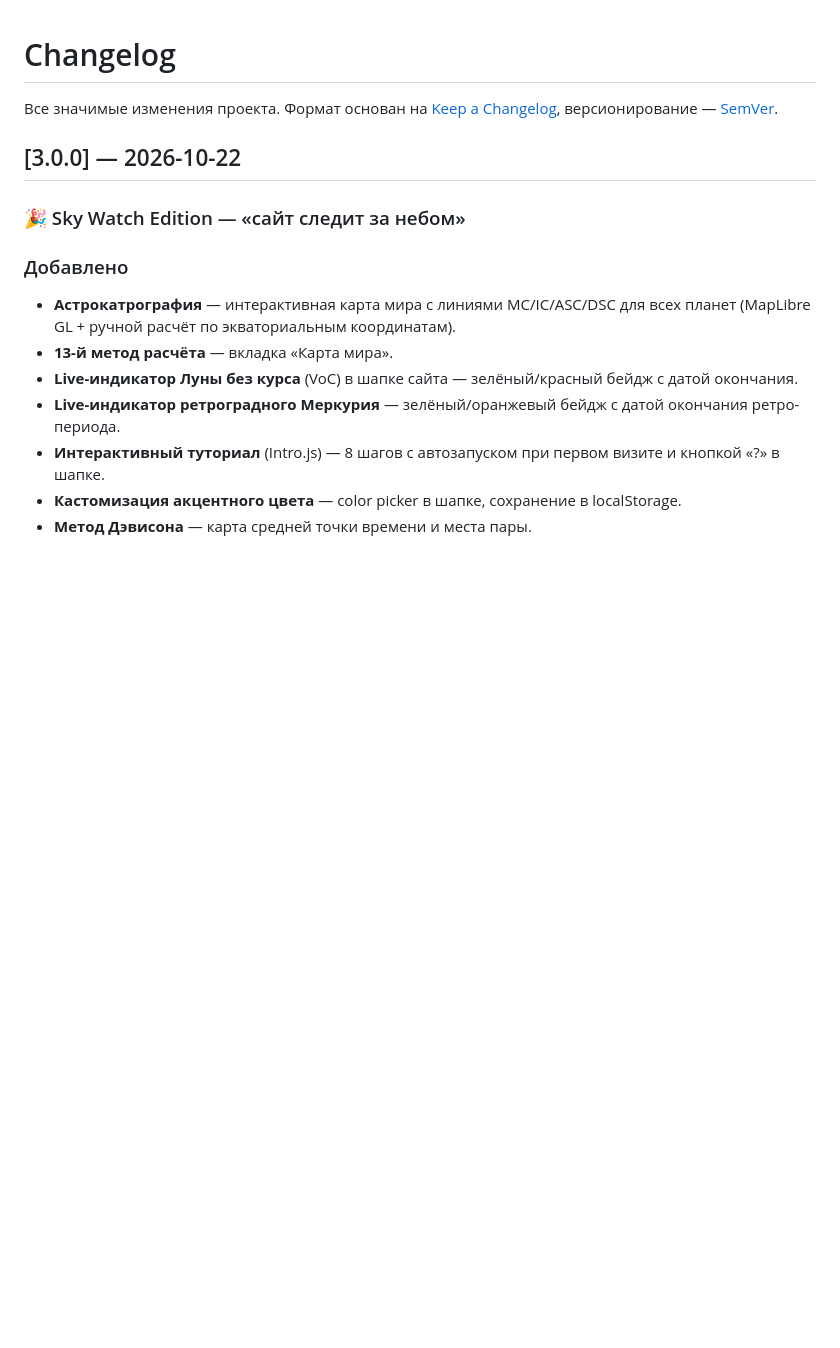
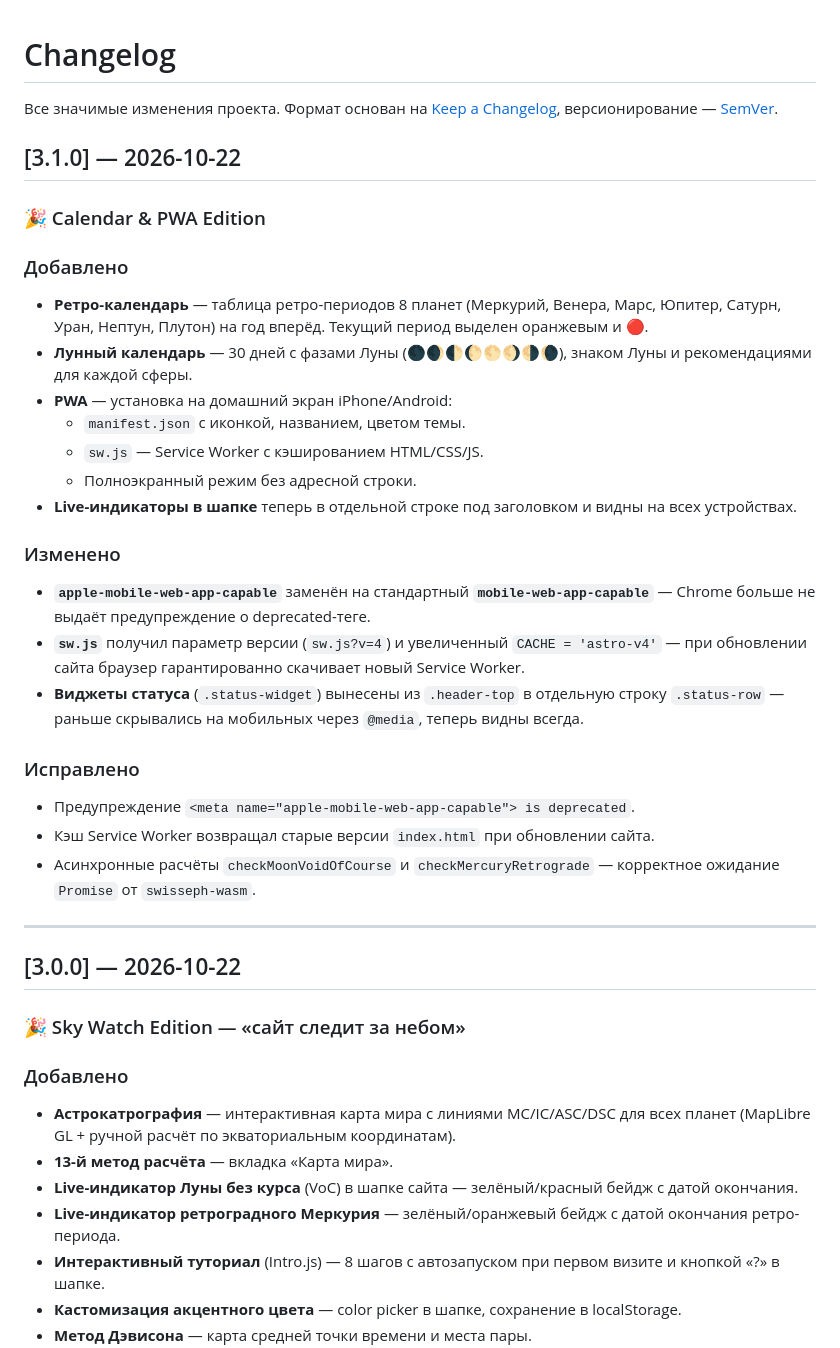
Before and after one commit to CAPITALOV/ASTRO, a Markdown page: CHANGELOG.md, the part around the change. GitHub-like rendering; blank space fills up the shorter version.

Commit message:
Docs: release notes v3.1.0 Calendar & PWA Edition

```diff
--- a/CHANGELOG.md
+++ b/CHANGELOG.md
@@ -1,6 +1,31 @@
 # Changelog
 
 Все значимые изменения проекта. Формат основан на [Keep a Changelog](https://keepachangelog.com/), версионирование — [SemVer](https://semver.org/).
+
+## [3.1.0] — 2026-10-22
+
+### 🎉 Calendar & PWA Edition
+
+### Добавлено
+- **Ретро-календарь** — таблица ретро-периодов 8 планет (Меркурий, Венера, Марс, Юпитер, Сатурн, Уран, Нептун, Плутон) на год вперёд. Текущий период выделен оранжевым и 🔴.
+- **Лунный календарь** — 30 дней с фазами Луны (🌑🌒🌓🌔🌕🌖🌗🌘), знаком Луны и рекомендациями для каждой сферы.
+- **PWA** — установка на домашний экран iPhone/Android:
+  - `manifest.json` с иконкой, названием, цветом темы.
+  - `sw.js` — Service Worker с кэшированием HTML/CSS/JS.
+  - Полноэкранный режим без адресной строки.
+- **Live-индикаторы в шапке** теперь в отдельной строке под заголовком и видны на всех устройствах.
+
+### Изменено
+- **`apple-mobile-web-app-capable`** заменён на стандартный **`mobile-web-app-capable`** — Chrome больше не выдаёт предупреждение о deprecated-теге.
+- **`sw.js`** получил параметр версии (`sw.js?v=4`) и увеличенный `CACHE = 'astro-v4'` — при обновлении сайта браузер гарантированно скачивает новый Service Worker.
+- **Виджеты статуса** (`.status-widget`) вынесены из `.header-top` в отдельную строку `.status-row` — раньше скрывались на мобильных через `@media`, теперь видны всегда.
+
+### Исправлено
+- Предупреждение `<meta name="apple-mobile-web-app-capable"> is deprecated`.
+- Кэш Service Worker возвращал старые версии `index.html` при обновлении сайта.
+- Асинхронные расчёты `checkMoonVoidOfCourse` и `checkMercuryRetrograde` — корректное ожидание `Promise` от `swisseph-wasm`.
+
+---
 
 ## [3.0.0] — 2026-10-22
 
```
Also changed, not shown: RELEASE_NOTES.md (+62 -78 lines).
